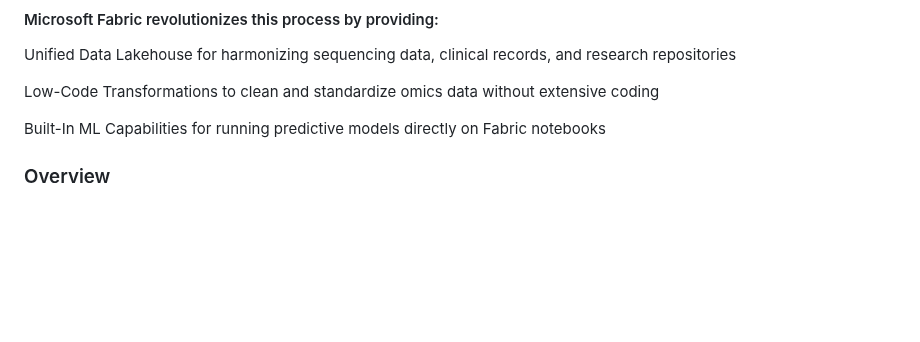
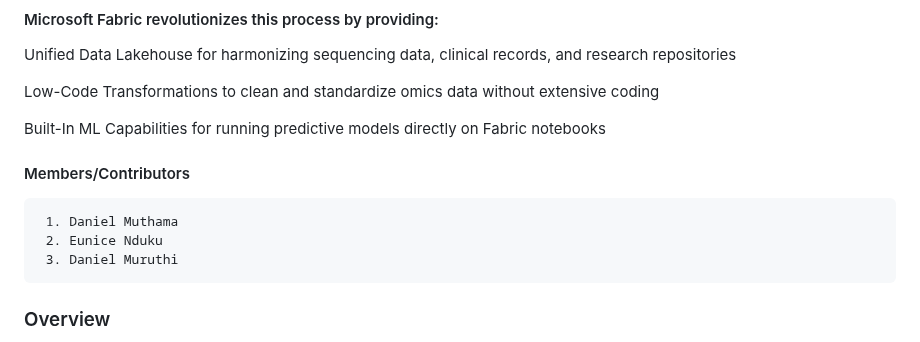
Before and after one commit to danielmuthama23/GenoHos--Microsoft_HackAI-Genomic_Analysis, a Markdown page: README.md, the part around the change. Drawn GitHub-style; blank space fills up the shorter version.

```diff
--- a/README.md
+++ b/README.md
@@ -33,6 +33,12 @@ Unified Data Lakehouse for harmonizing sequencing data, clinical records, and re
 Low-Code Transformations to clean and standardize omics data without extensive coding
 
 Built-In ML Capabilities for running predictive models directly on Fabric notebooks
+
+#### Members/Contributors
+	 1. Daniel Muthama
+	 2. Eunice Nduku
+	 3. Daniel Muruthi
+
 
 ### Overview
 
```
